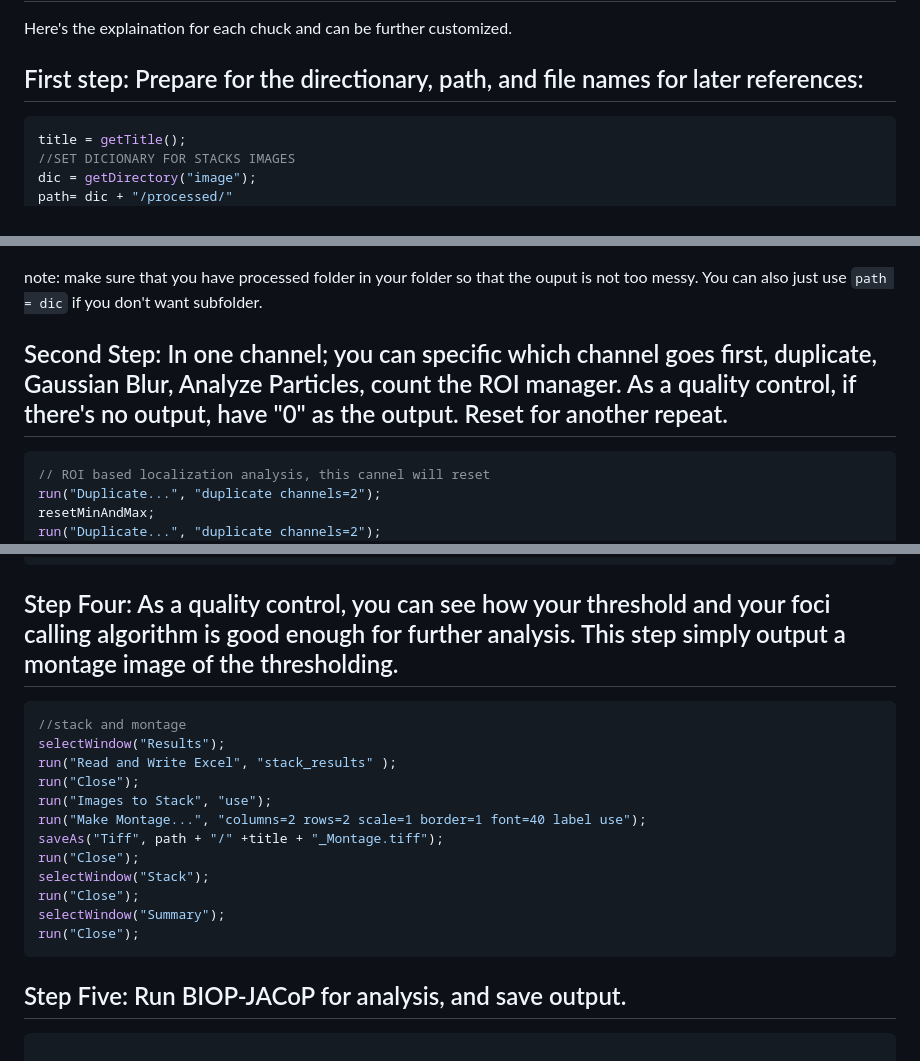
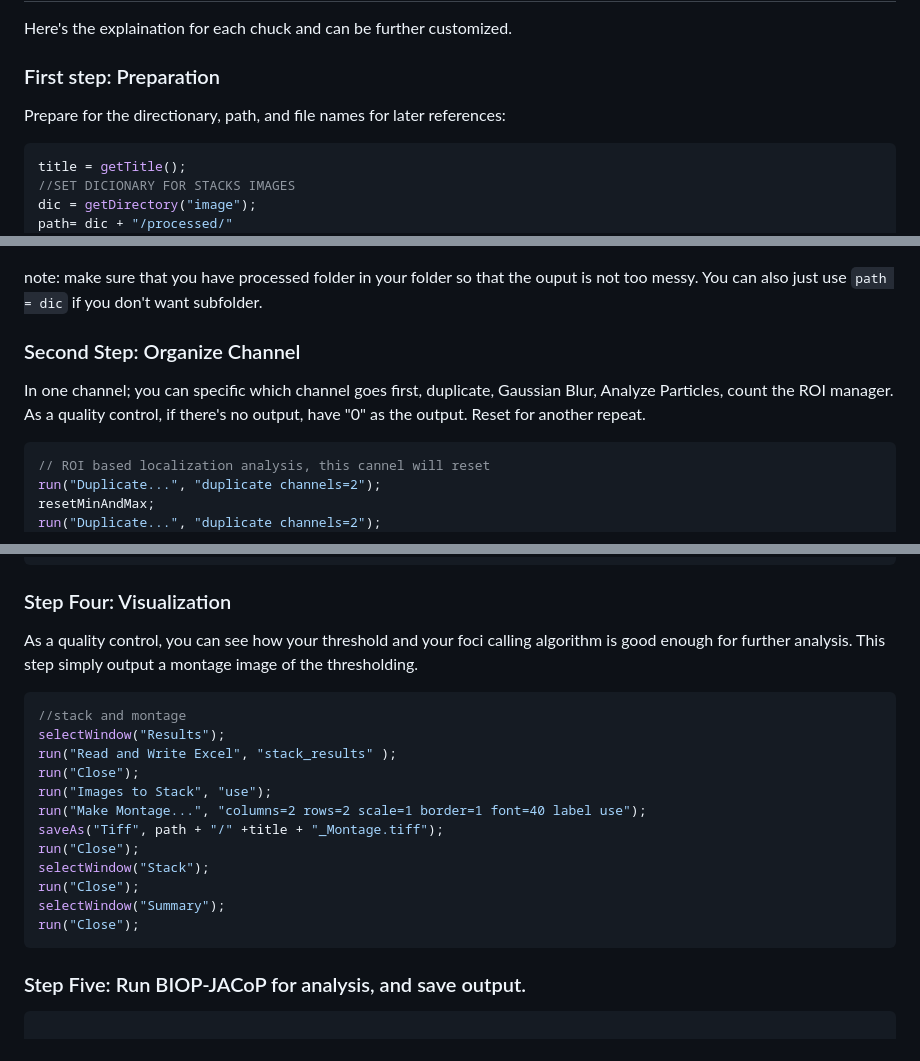
Before and after one commit to Cai-JHSPH-BMB/FIJI-Macro, a Markdown page: ROI-Coloc/README.md, 3 parts joined by grey strips. Drawn GitHub-style.

````diff
--- a/ROI-Coloc/README.md
+++ b/ROI-Coloc/README.md
@@ -2,7 +2,9 @@
 
 Here's the explaination for each chuck and can be further customized.
 
-## First step: Prepare for the directionary, path, and file names for later references:
+### First step: Preparation
+
+Prepare for the directionary, path, and file names for later references:
 
 ```java
 title = getTitle();
@@ -20,7 +22,9 @@ if (roicount!= 0){
 
 note: make sure that you have processed folder in your folder so that the ouput is not too messy. You can also just use `path = dic` if you don't want subfolder.
 
-## Second Step: In one channel; you can specific which channel goes first, duplicate, Gaussian Blur, Analyze Particles, count the ROI manager. As a quality control, if there's no output, have "0" as the output. Reset for another repeat.
+### Second Step: Organize Channel
+
+In one channel; you can specific which channel goes first, duplicate, Gaussian Blur, Analyze Particles, count the ROI manager. As a quality control, if there's no output, have "0" as the output. Reset for another repeat.
 
 ```java
 // ROI based localization analysis, this cannel will reset
@@ -92,7 +96,9 @@ for (i = 0; i < roiManager("count"); i++) {
 }
 ```
 
-## Step Four: As a quality control, you can see how your threshold and your foci calling algorithm is good enough for further analysis. This step simply output a montage image of the thresholding.
+### Step Four: Visualization
+
+As a quality control, you can see how your threshold and your foci calling algorithm is good enough for further analysis. This step simply output a montage image of the thresholding.
 
 ```java
 //stack and montage
@@ -109,7 +115,7 @@ selectWindow("Summary");
 run("Close");
 ```
 
-## Step Five: Run BIOP-JACoP for analysis, and save output.
+### Step Five: Run BIOP-JACoP for analysis, and save output.
 
 ```java
 
````
